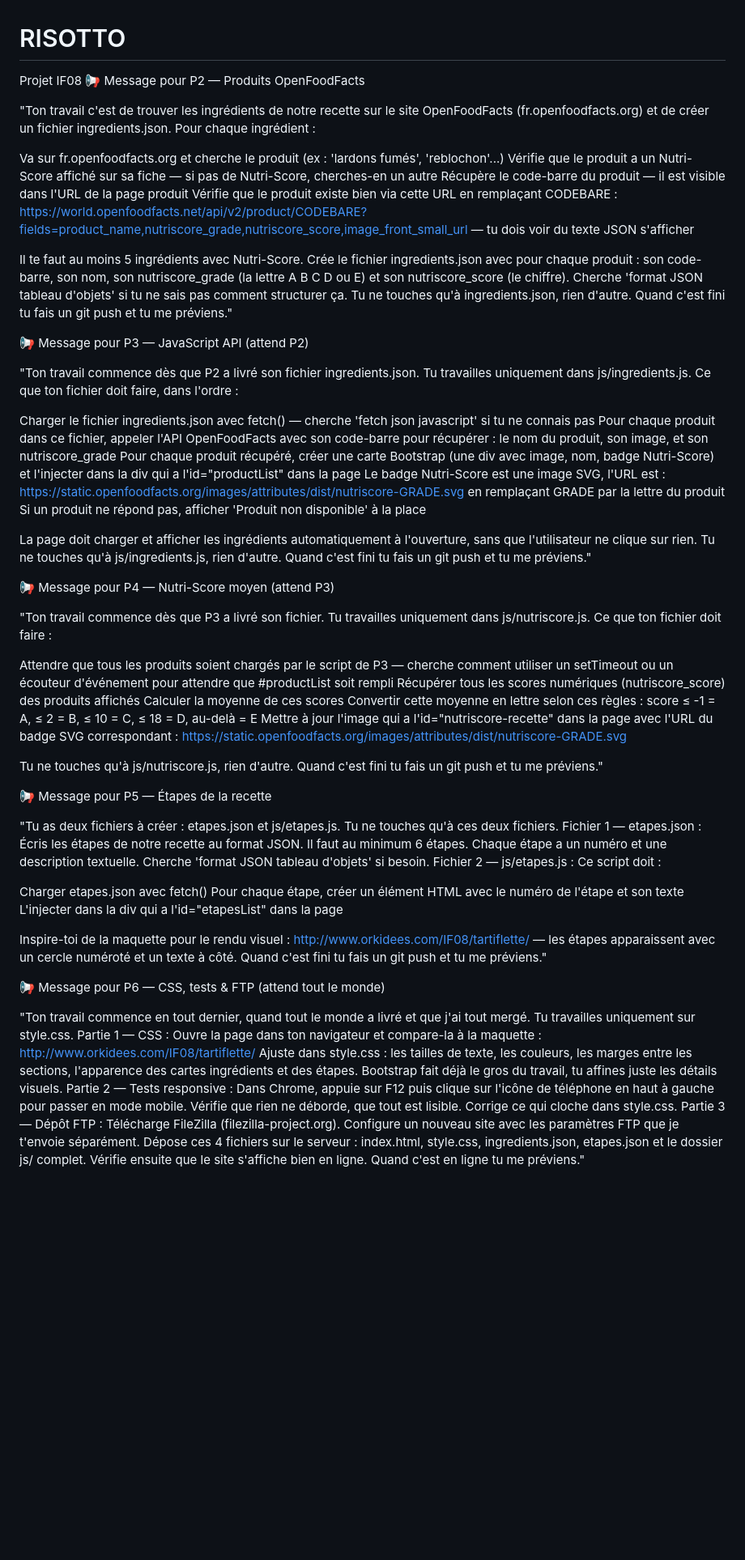
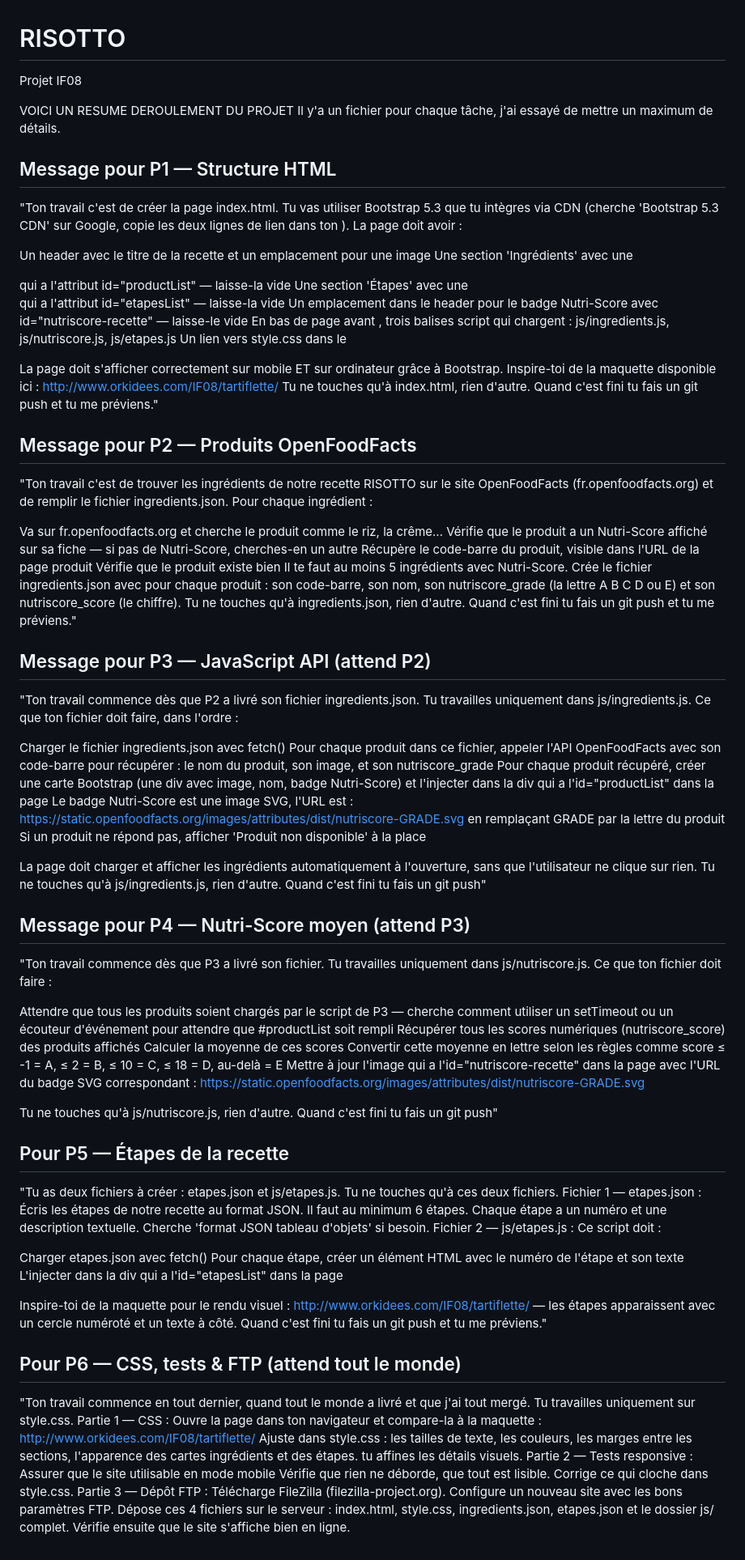
Before and after one commit to fantadem/risotto, a Markdown page: README.md, the part around the change. Shown at 81% size. Drawn GitHub-style; blank space fills up the shorter version.

Commit message:
Refine project instructions from P2 to P6
Updated project instructions for P2 to P6, refining details and clarifying tasks.

```diff
--- a/README.md
+++ b/README.md
@@ -1,36 +1,54 @@
 # RISOTTO
 Projet IF08
-📢 Message pour P2 — Produits OpenFoodFacts
 
-"Ton travail c'est de trouver les ingrédients de notre recette sur le site OpenFoodFacts (fr.openfoodfacts.org) et de créer un fichier ingredients.json.
+VOICI UN RESUME DEROULEMENT DU PROJET
+Il y'a un fichier pour chaque tâche, j'ai essayé de mettre un maximum de détails.
+
+## Message pour P1 — Structure HTML
+
+"Ton travail c'est de créer la page index.html. Tu vas utiliser Bootstrap 5.3 que tu intègres via CDN (cherche 'Bootstrap 5.3 CDN' sur Google, copie les deux lignes de lien dans ton <head>).
+La page doit avoir :
+
+Un header avec le titre de la recette et un emplacement pour une image
+Une section 'Ingrédients' avec une <div> qui a l'attribut id="productList" — laisse-la vide
+Une section 'Étapes' avec une <div> qui a l'attribut id="etapesList" — laisse-la vide
+Un emplacement dans le header pour le badge Nutri-Score avec id="nutriscore-recette" — laisse-le vide
+En bas de page avant </body>, trois balises script qui chargent : js/ingredients.js, js/nutriscore.js, js/etapes.js
+Un lien vers style.css dans le <head>
+
+La page doit s'afficher correctement sur mobile ET sur ordinateur grâce à Bootstrap. Inspire-toi de la maquette disponible ici : http://www.orkidees.com/IF08/tartiflette/
+Tu ne touches qu'à index.html, rien d'autre. Quand c'est fini tu fais un git push et tu me préviens."
+
+## Message pour P2 — Produits OpenFoodFacts
+
+"Ton travail c'est de trouver les ingrédients de notre recette RISOTTO sur le site OpenFoodFacts (fr.openfoodfacts.org) et de remplir le fichier ingredients.json.
 Pour chaque ingrédient :
 
-Va sur fr.openfoodfacts.org et cherche le produit (ex : 'lardons fumés', 'reblochon'...)
+Va sur fr.openfoodfacts.org et cherche le produit comme le riz, la crême...
 Vérifie que le produit a un Nutri-Score affiché sur sa fiche — si pas de Nutri-Score, cherches-en un autre
-Récupère le code-barre du produit — il est visible dans l'URL de la page produit
-Vérifie que le produit existe bien via cette URL en remplaçant CODEBARE : https://world.openfoodfacts.net/api/v2/product/CODEBARE?fields=product_name,nutriscore_grade,nutriscore_score,image_front_small_url — tu dois voir du texte JSON s'afficher
-
+Récupère le code-barre du produit, visible dans l'URL de la page produit
+Vérifie que le produit existe bien
 Il te faut au moins 5 ingrédients avec Nutri-Score.
-Crée le fichier ingredients.json avec pour chaque produit : son code-barre, son nom, son nutriscore_grade (la lettre A B C D ou E) et son nutriscore_score (le chiffre). Cherche 'format JSON tableau d'objets' si tu ne sais pas comment structurer ça.
+Crée le fichier ingredients.json avec pour chaque produit : son code-barre, son nom, son nutriscore_grade (la lettre A B C D ou E) et son nutriscore_score (le chiffre).
 Tu ne touches qu'à ingredients.json, rien d'autre. Quand c'est fini tu fais un git push et tu me préviens."
 
 
-📢 Message pour P3 — JavaScript API (attend P2)
+## Message pour P3 — JavaScript API (attend P2)
 
 "Ton travail commence dès que P2 a livré son fichier ingredients.json. Tu travailles uniquement dans js/ingredients.js.
 Ce que ton fichier doit faire, dans l'ordre :
 
-Charger le fichier ingredients.json avec fetch() — cherche 'fetch json javascript' si tu ne connais pas
+Charger le fichier ingredients.json avec fetch()
 Pour chaque produit dans ce fichier, appeler l'API OpenFoodFacts avec son code-barre pour récupérer : le nom du produit, son image, et son nutriscore_grade
 Pour chaque produit récupéré, créer une carte Bootstrap (une div avec image, nom, badge Nutri-Score) et l'injecter dans la div qui a l'id="productList" dans la page
 Le badge Nutri-Score est une image SVG, l'URL est : https://static.openfoodfacts.org/images/attributes/dist/nutriscore-GRADE.svg en remplaçant GRADE par la lettre du produit
 Si un produit ne répond pas, afficher 'Produit non disponible' à la place
 
 La page doit charger et afficher les ingrédients automatiquement à l'ouverture, sans que l'utilisateur ne clique sur rien.
-Tu ne touches qu'à js/ingredients.js, rien d'autre. Quand c'est fini tu fais un git push et tu me préviens."
+Tu ne touches qu'à js/ingredients.js, rien d'autre. Quand c'est fini tu fais un git push"
 
 
-📢 Message pour P4 — Nutri-Score moyen (attend P3)
+## Message pour P4 — Nutri-Score moyen (attend P3)
 
 "Ton travail commence dès que P3 a livré son fichier. Tu travailles uniquement dans js/nutriscore.js.
 Ce que ton fichier doit faire :
@@ -38,13 +56,13 @@ Ce que ton fichier doit faire :
 Attendre que tous les produits soient chargés par le script de P3 — cherche comment utiliser un setTimeout ou un écouteur d'événement pour attendre que #productList soit rempli
 Récupérer tous les scores numériques (nutriscore_score) des produits affichés
 Calculer la moyenne de ces scores
-Convertir cette moyenne en lettre selon ces règles : score ≤ -1 = A, ≤ 2 = B, ≤ 10 = C, ≤ 18 = D, au-delà = E
+Convertir cette moyenne en lettre selon les règles comme score ≤ -1 = A, ≤ 2 = B, ≤ 10 = C, ≤ 18 = D, au-delà = E
 Mettre à jour l'image qui a l'id="nutriscore-recette" dans la page avec l'URL du badge SVG correspondant : https://static.openfoodfacts.org/images/attributes/dist/nutriscore-GRADE.svg
 
-Tu ne touches qu'à js/nutriscore.js, rien d'autre. Quand c'est fini tu fais un git push et tu me préviens."
+Tu ne touches qu'à js/nutriscore.js, rien d'autre. Quand c'est fini tu fais un git push"
 
 
-📢 Message pour P5 — Étapes de la recette
+## Pour P5 — Étapes de la recette
 
 "Tu as deux fichiers à créer : etapes.json et js/etapes.js. Tu ne touches qu'à ces deux fichiers.
 Fichier 1 — etapes.json :
@@ -60,14 +78,13 @@ Inspire-toi de la maquette pour le rendu visuel : http://www.orkidees.com/IF08/t
 Quand c'est fini tu fais un git push et tu me préviens."
 
 
-📢 Message pour P6 — CSS, tests & FTP (attend tout le monde)
+## Pour P6 — CSS, tests & FTP (attend tout le monde)
 
 "Ton travail commence en tout dernier, quand tout le monde a livré et que j'ai tout mergé. Tu travailles uniquement sur style.css.
 Partie 1 — CSS :
 Ouvre la page dans ton navigateur et compare-la à la maquette : http://www.orkidees.com/IF08/tartiflette/
-Ajuste dans style.css : les tailles de texte, les couleurs, les marges entre les sections, l'apparence des cartes ingrédients et des étapes. Bootstrap fait déjà le gros du travail, tu affines juste les détails visuels.
+Ajuste dans style.css : les tailles de texte, les couleurs, les marges entre les sections, l'apparence des cartes ingrédients et des étapes. tu affines les détails visuels.
 Partie 2 — Tests responsive :
-Dans Chrome, appuie sur F12 puis clique sur l'icône de téléphone en haut à gauche pour passer en mode mobile. Vérifie que rien ne déborde, que tout est lisible. Corrige ce qui cloche dans style.css.
+Assurer que le site utilisable en mode mobile Vérifie que rien ne déborde, que tout est lisible. Corrige ce qui cloche dans style.css.
 Partie 3 — Dépôt FTP :
-Télécharge FileZilla (filezilla-project.org). Configure un nouveau site avec les paramètres FTP que je t'envoie séparément. Dépose ces 4 fichiers sur le serveur : index.html, style.css, ingredients.json, etapes.json et le dossier js/ complet. Vérifie ensuite que le site s'affiche bien en ligne.
-Quand c'est en ligne tu me préviens."
+Télécharge FileZilla (filezilla-project.org). Configure un nouveau site avec les bons paramètres FTP. Dépose ces 4 fichiers sur le serveur : index.html, style.css, ingredients.json, etapes.json et le dossier js/ complet. Vérifie ensuite que le site s'affiche bien en ligne.
```
